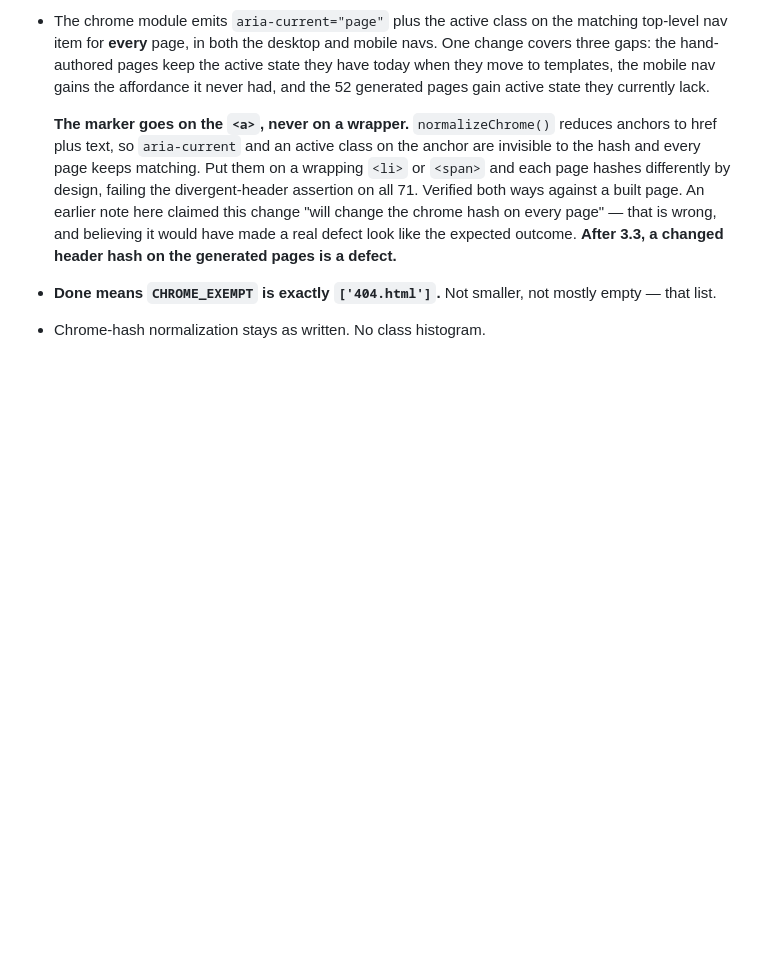
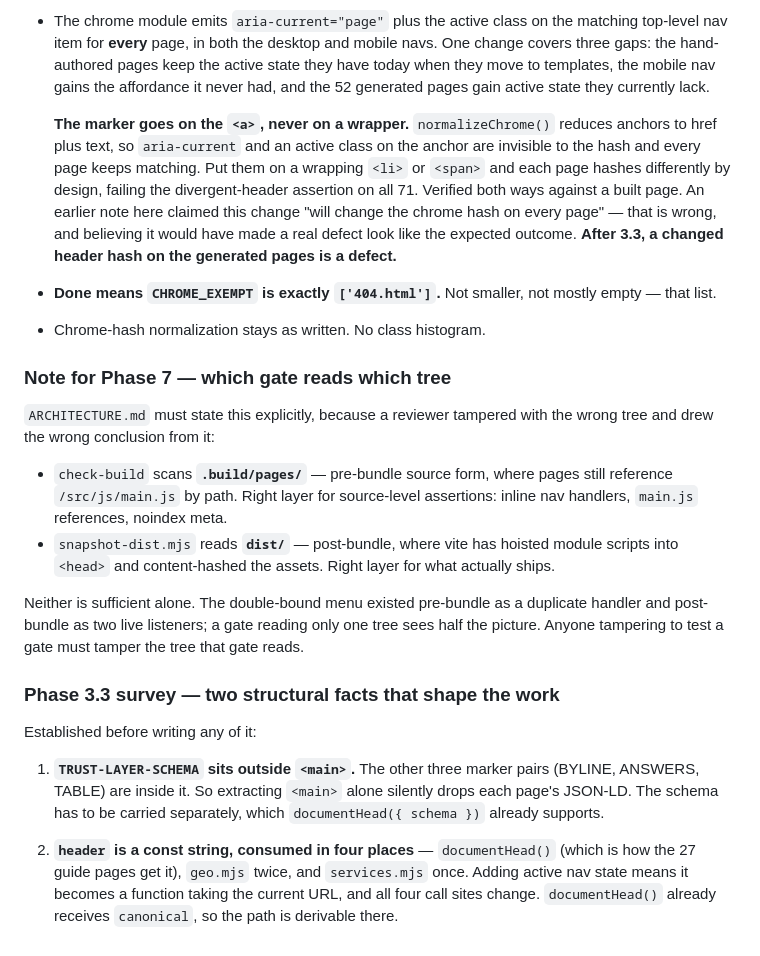
Before and after one commit to cscottburch1/burchcontracting-static, a Markdown page: docs/DECISIONS.md, the part around the change. Rendered like a GitHub page; blank space fills up the shorter version.

Commit message:
docs: record which gate reads which tree, and the Phase 3.3 survey findings
Two notes, both from review and both load-bearing for the work ahead.

Which tree each gate reads, for ARCHITECTURE.md at Phase 7: check-build scans
.build/pages/ (pre-bundle, where pages still reference /src/js/main.js by path),
snapshot-dist.mjs reads dist/ (post-bundle, where vite has hoisted module
scripts into <head> and hashed the assets). A reviewer tampered with dist/ to
test the new check-build assertions and saw nothing fire, because those
assertions read the other tree. Neither tree is sufficient alone — the
double-bound menu existed pre-bundle as a duplicate handler and post-bundle as
two live listeners.

Phase 3.3 survey, established before writing any of it:

  - TRUST-LAYER-SCHEMA sits OUTSIDE <main>, unlike the other three marker pairs.
    Extracting <main> alone would silently drop every page's JSON-LD.
  - `header` is a const string consumed in four places, including documentHead()
    which is how the 27 guide pages receive it. Adding active nav state makes it
    a function and changes all four call sites.

No code or build output changed.

Co-Authored-By: Claude Opus 5 <noreply@anthropic.com>

```diff
--- a/docs/DECISIONS.md
+++ b/docs/DECISIONS.md
@@ -411,3 +411,35 @@ hand-authored pages do.
 - **Done means `CHROME_EXEMPT` is exactly `['404.html']`.** Not smaller, not
   mostly empty — that list.
 - Chrome-hash normalization stays as written. No class histogram.
+
+### Note for Phase 7 — which gate reads which tree
+
+`ARCHITECTURE.md` must state this explicitly, because a reviewer tampered with
+the wrong tree and drew the wrong conclusion from it:
+
+- `check-build` scans **`.build/pages/`** — pre-bundle source form, where pages
+  still reference `/src/js/main.js` by path. Right layer for source-level
+  assertions: inline nav handlers, `main.js` references, noindex meta.
+- `snapshot-dist.mjs` reads **`dist/`** — post-bundle, where vite has hoisted
+  module scripts into `<head>` and content-hashed the assets. Right layer for
+  what actually ships.
+
+Neither is sufficient alone. The double-bound menu existed pre-bundle as a
+duplicate handler and post-bundle as two live listeners; a gate reading only one
+tree sees half the picture. Anyone tampering to test a gate must tamper the tree
+that gate reads.
+
+### Phase 3.3 survey — two structural facts that shape the work
+
+Established before writing any of it:
+
+1. **`TRUST-LAYER-SCHEMA` sits outside `<main>`.** The other three marker pairs
+   (BYLINE, ANSWERS, TABLE) are inside it. So extracting `<main>` alone silently
+   drops each page's JSON-LD. The schema has to be carried separately, which
+   `documentHead({ schema })` already supports.
+
+2. **`header` is a const string, consumed in four places** — `documentHead()`
+   (which is how the 27 guide pages get it), `geo.mjs` twice, and
+   `services.mjs` once. Adding active nav state means it becomes a function
+   taking the current URL, and all four call sites change. `documentHead()`
+   already receives `canonical`, so the path is derivable there.
```
